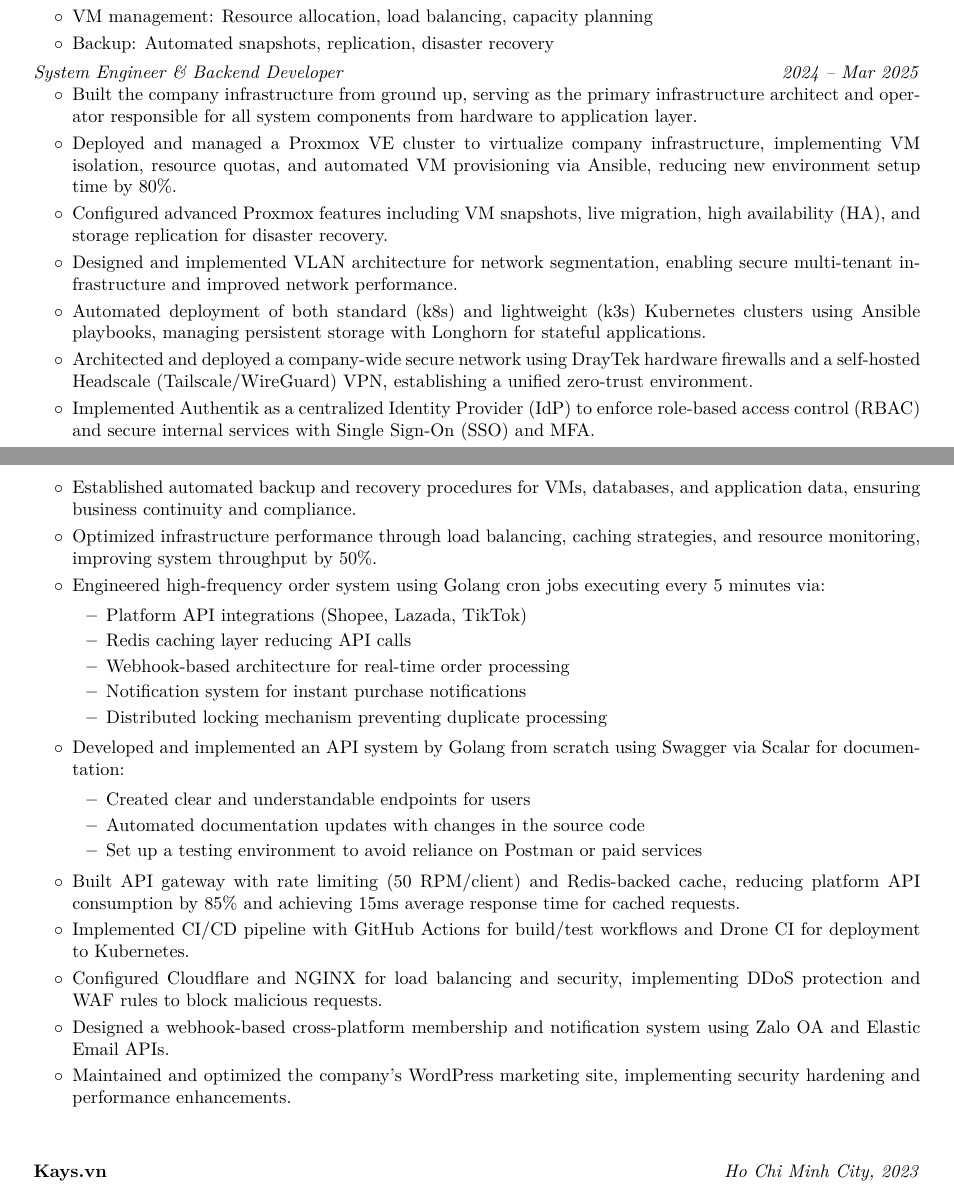
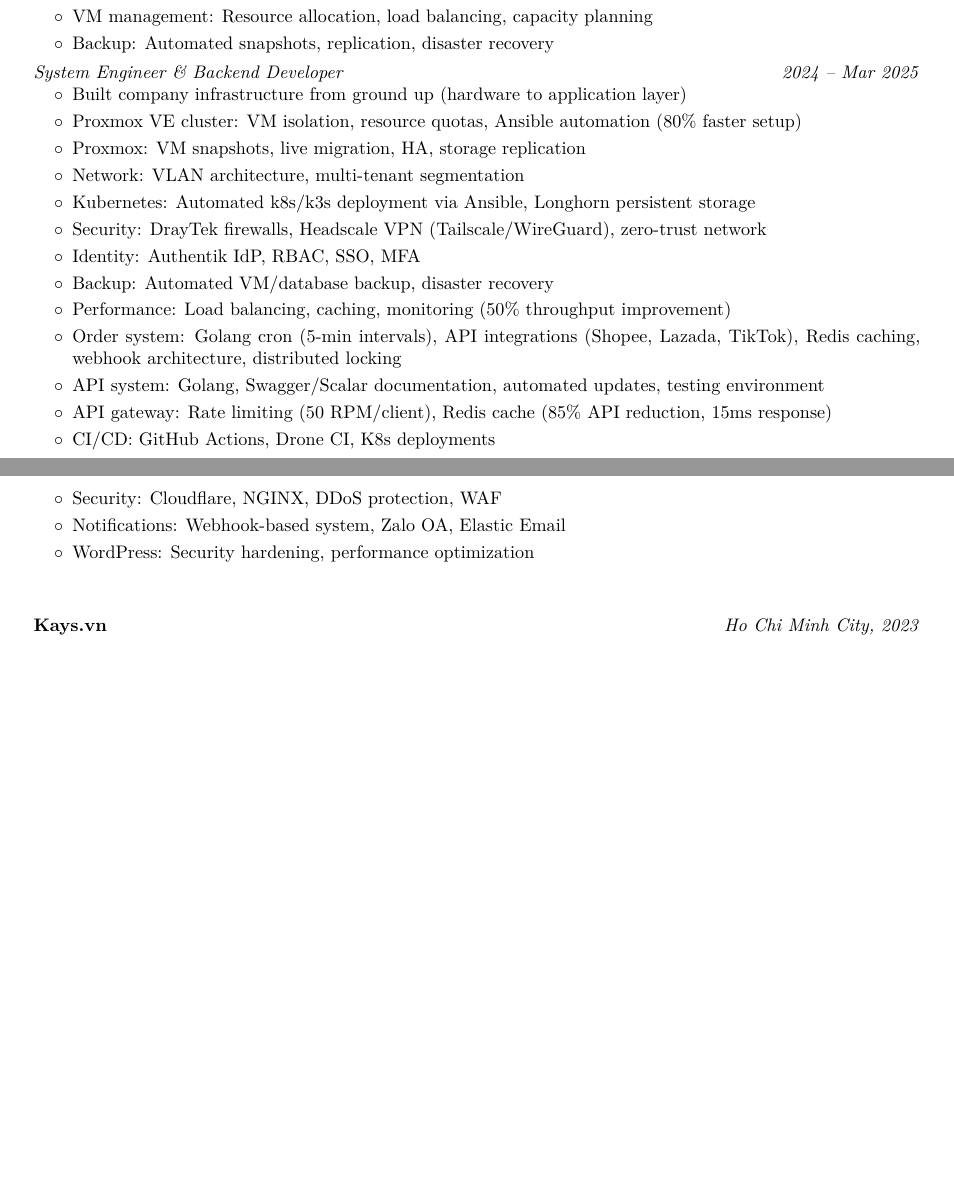
Before and after one commit to HThanh-how/CV, a LaTeX document (main.tex, which reads content.tex): two parts of pages 1 and 2 of 3, joined at a grey line, cut so that both start at the same text, the shorter picture padded with empty space. Compiled offline with pdfLaTeX.

Commit message:
Refactor CV content for the Solution Architect role, condensing detailed descriptions into concise bullet points that effectively highlight key responsibilities and technical skills across infrastructure, security, CI/CD, and API development.

```diff
--- a/content.tex
+++ b/content.tex
@@ -55,41 +55,22 @@
 \end{twocolentry}
 \begin{onecolentry}
     \begin{highlights}
-        \item Built the company infrastructure from ground up, serving as the primary infrastructure architect and operator responsible for all system components from hardware to application layer.
-        \item Deployed and managed a Proxmox VE cluster to virtualize company infrastructure, implementing VM isolation, resource quotas, and automated VM provisioning via Ansible, reducing new environment setup time by 80\%.
-        \item Configured advanced Proxmox features including VM snapshots, live migration, high availability (HA), and storage replication for disaster recovery.
-        \item Designed and implemented VLAN architecture for network segmentation, enabling secure multi-tenant infrastructure and improved network performance.
-        \item Automated deployment of both standard (k8s) and lightweight (k3s) Kubernetes clusters using Ansible playbooks, managing persistent storage with Longhorn for stateful applications.
-        \item Architected and deployed a company-wide secure network using DrayTek hardware firewalls and a self-hosted Headscale (Tailscale/WireGuard) VPN, establishing a unified zero-trust environment.
-        \item Implemented Authentik as a centralized Identity Provider (IdP) to enforce role-based access control (RBAC) and secure internal services with Single Sign-On (SSO) and MFA.
-        \item Established automated backup and recovery procedures for VMs, databases, and application data, ensuring business continuity and compliance.
-        \item Optimized infrastructure performance through load balancing, caching strategies, and resource monitoring, improving system throughput by 50\%.
-
-        \item Engineered high-frequency order system using Golang cron jobs executing every 5 minutes via:
-            \begin{itemize}
-                \item Platform API integrations (Shopee, Lazada, TikTok)
-                \item Redis caching layer reducing API calls
-                \item Webhook-based architecture for real-time order processing
-                \item Notification system for instant purchase notifications
-                \item Distributed locking mechanism preventing duplicate processing
-            \end{itemize}
-
-        \item Developed and implemented an API system by Golang from scratch using Swagger via Scalar for documentation:
-            \begin{itemize}
-                \item Created clear and understandable endpoints for users
-                \item Automated documentation updates with changes in the source code
-                \item Set up a testing environment to avoid reliance on Postman or paid services
-            \end{itemize}
-
-        \item Built API gateway with rate limiting (50 RPM/client) and Redis-backed cache, reducing platform API consumption by 85\% and achieving 15ms average response time for cached requests.
-
-        \item Implemented CI/CD pipeline with GitHub Actions for build/test workflows and Drone CI for deployment to Kubernetes.
-
-        \item Configured Cloudflare and NGINX for load balancing and security, implementing DDoS protection and WAF rules to block malicious requests.
-
-        \item Designed a webhook-based cross-platform membership and notification system using Zalo OA and Elastic Email APIs.
-
-        \item Maintained and optimized the company's WordPress marketing site, implementing security hardening and performance enhancements.
+        \item Built company infrastructure from ground up (hardware to application layer)
+        \item Proxmox VE cluster: VM isolation, resource quotas, Ansible automation (80\% faster setup)
+        \item Proxmox: VM snapshots, live migration, HA, storage replication
+        \item Network: VLAN architecture, multi-tenant segmentation
+        \item Kubernetes: Automated k8s/k3s deployment via Ansible, Longhorn persistent storage
+        \item Security: DrayTek firewalls, Headscale VPN (Tailscale/WireGuard), zero-trust network
+        \item Identity: Authentik IdP, RBAC, SSO, MFA
+        \item Backup: Automated VM/database backup, disaster recovery
+        \item Performance: Load balancing, caching, monitoring (50\% throughput improvement)
+        \item Order system: Golang cron (5-min intervals), API integrations (Shopee, Lazada, TikTok), Redis caching, webhook architecture, distributed locking
+        \item API system: Golang, Swagger/Scalar documentation, automated updates, testing environment
+        \item API gateway: Rate limiting (50 RPM/client), Redis cache (85\% API reduction, 15ms response)
+        \item CI/CD: GitHub Actions, Drone CI, K8s deployments
+        \item Security: Cloudflare, NGINX, DDoS protection, WAF
+        \item Notifications: Webhook-based system, Zalo OA, Elastic Email
+        \item WordPress: Security hardening, performance optimization
     \end{highlights}
 \end{onecolentry}
 \vspace{1 cm}
```
